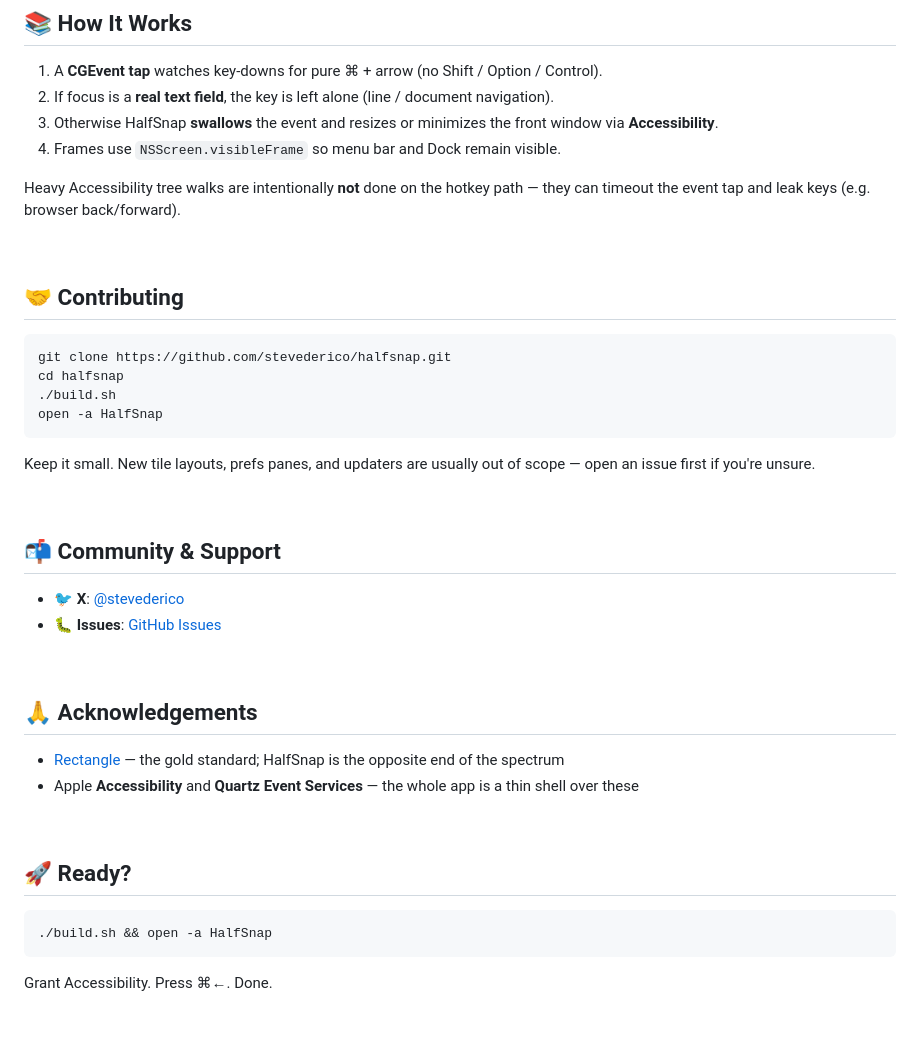
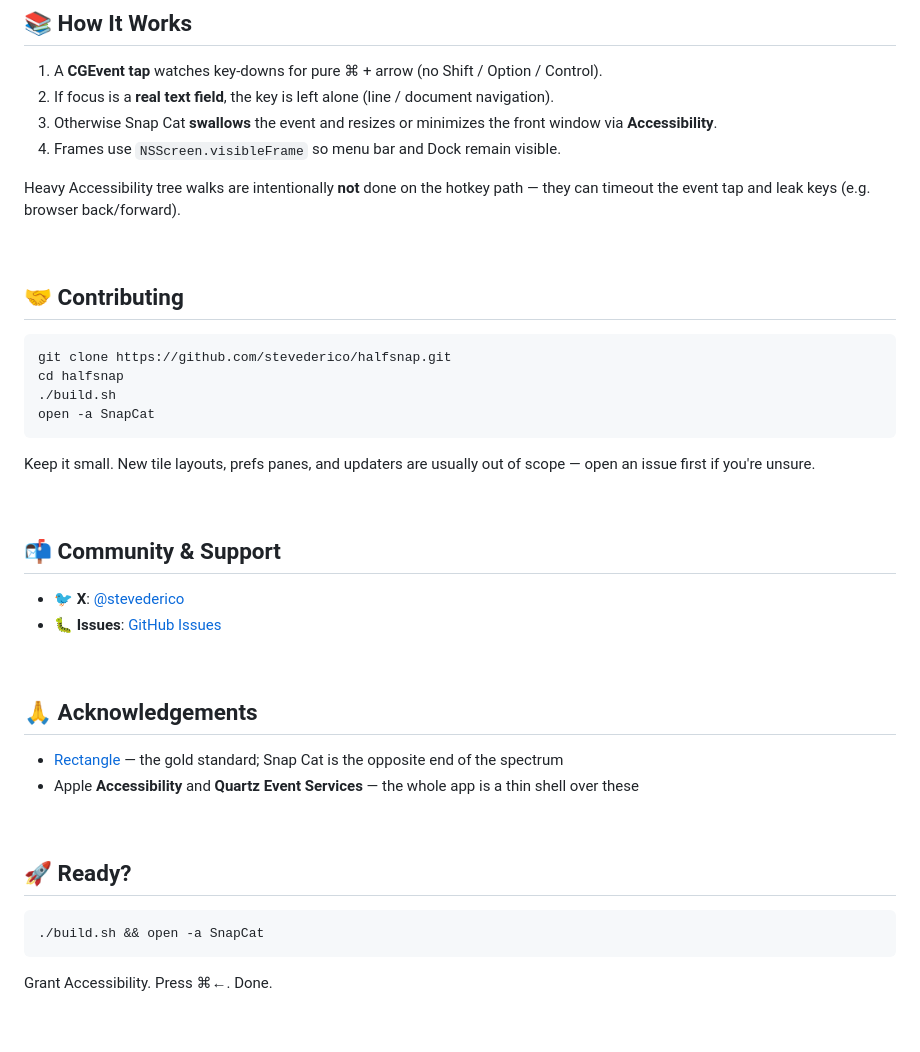
Before and after one commit to stevederico/snapcat, a Markdown page: README.md, the part around one of its changes. Drawn GitHub-style.

````diff
--- a/README.md
+++ b/README.md
@@ -136,7 +141,7 @@ pkill -x HalfSnap
 
 1. A **CGEvent tap** watches key-downs for pure ⌘ + arrow (no Shift / Option / Control).
 2. If focus is a **real text field**, the key is left alone (line / document navigation).
-3. Otherwise HalfSnap **swallows** the event and resizes or minimizes the front window via **Accessibility**.
+3. Otherwise Snap Cat **swallows** the event and resizes or minimizes the front window via **Accessibility**.
 4. Frames use `NSScreen.visibleFrame` so menu bar and Dock remain visible.
 
 Heavy Accessibility tree walks are intentionally **not** done on the hotkey path — they can timeout the event tap and leak keys (e.g. browser back/forward).
@@ -149,7 +154,7 @@ Heavy Accessibility tree walks are intentionally **not** done on the hotkey path
 git clone https://github.com/stevederico/halfsnap.git
 cd halfsnap
 ./build.sh
-open -a HalfSnap
+open -a SnapCat
 ```
 
 Keep it small. New tile layouts, prefs panes, and updaters are usually out of scope — open an issue first if you're unsure.
@@ -165,7 +170,7 @@ Keep it small. New tile layouts, prefs panes, and updaters are usually out of sc
 
 ## 🙏 Acknowledgements
 
-- [Rectangle](https://github.com/rxhanson/Rectangle) — the gold standard; HalfSnap is the opposite end of the spectrum
+- [Rectangle](https://github.com/rxhanson/Rectangle) — the gold standard; Snap Cat is the opposite end of the spectrum
 - Apple **Accessibility** and **Quartz Event Services** — the whole app is a thin shell over these
 
 <br />
@@ -173,7 +178,7 @@ Keep it small. New tile layouts, prefs panes, and updaters are usually out of sc
 ## 🚀 Ready?
 
 ```bash
-./build.sh && open -a HalfSnap
+./build.sh && open -a SnapCat
 ```
 
 Grant Accessibility. Press ⌘←. Done.
````
Also changed, not shown: other parts of README.md (+20 -15 lines), CHANGELOG.md (+6 -0 lines), docs/characters/README.md (+9 -11 lines), docs/characters/snap-cat-icon.jpg (added), docs/characters/snap-cat.jpg (added), docs/characters/snapu-cat-with-magnets.jpg (added), docs/characters/snapu-icon.jpg, docs/characters/snapu.jpg, 6 other files.
